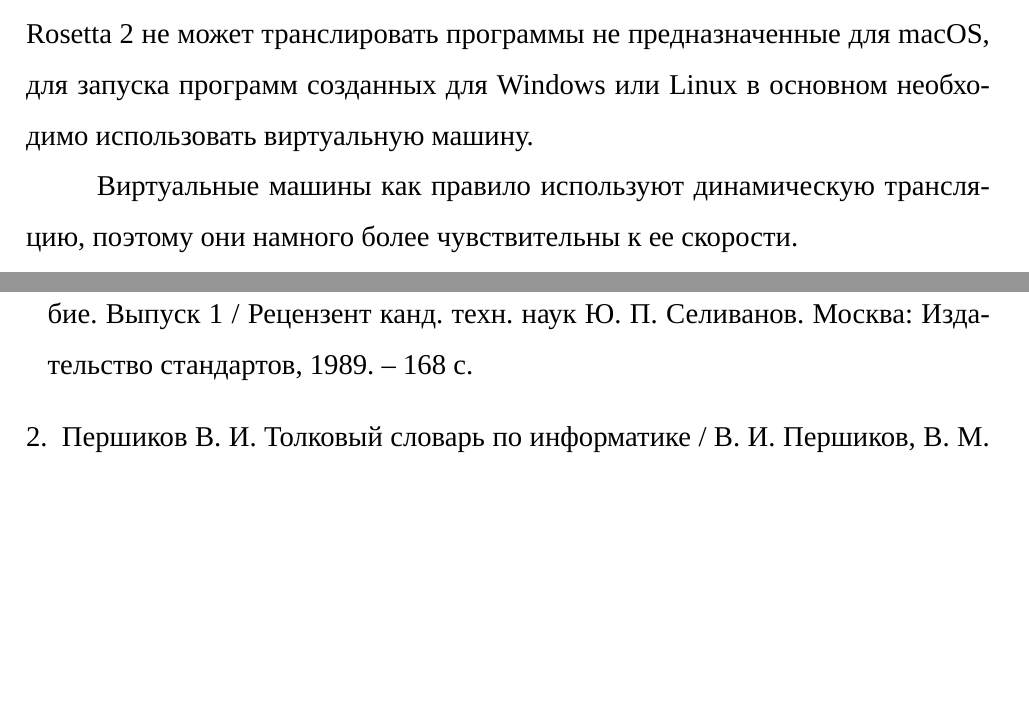
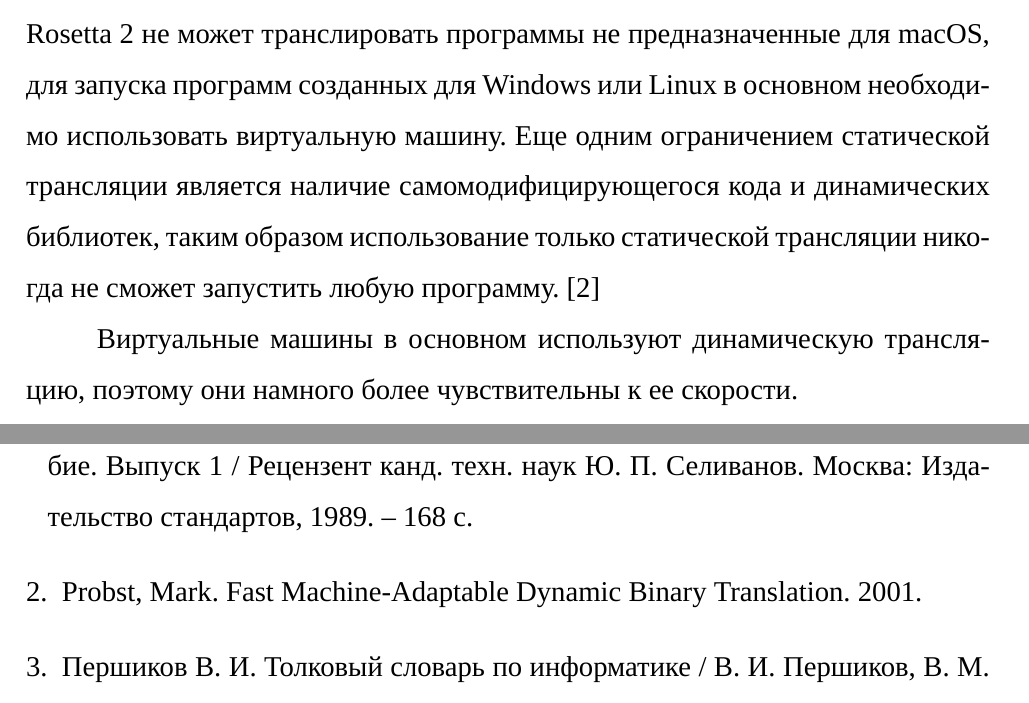
Before and after one commit to CATFELLA/bachelors-thesis, a LaTeX document (docs/main.tex, which reads docs/03-intro.tex, docs/60-bibliography.tex): two parts of pages 4 and 16 of 21, joined at a grey line, cut so that both start at the same text, the shorter picture padded with empty space. Compiled offline with XeLaTeX; a missing font is replaced by an installed copy or a similar font; an older LaTeX class or package is replaced by its successor.

Commit message:
update pdf (it was broken)

```diff
--- a/docs/03-intro.tex
+++ b/docs/03-intro.tex
@@ -1,9 +1,9 @@
 \section*{ВВЕДЕНИЕ}
 \addcontentsline{toc}{section}{ВВЕДЕНИЕ}
 
-Процессоры архитектуры ARM занимают большую долю рынка, еще в 2015 году они составляли 35\% от рынка процессоров, однако в основном они использовались в портативных устройствах \cite{arm_report}.  С появлением процессоров M1 от компании Apple большое число людей начало пользоваться компьютерами на основе архитектуры ARM в домашней обстановке. Однако, программы собранные под архитектуру x86 не смогут работать на таких компьютерах, им необходим или транслятор, такой как Rosetta 2, или виртуальная машина поддерживающая необходимую архитектуру. Несмотря на хорошие результаты, Rosetta 2 не может транслировать программы не предназначенные для macOS, для запуска программ созданных для Windows или Linux в основном необходимо использовать виртуальную машину.
+Процессоры архитектуры ARM занимают большую долю рынка, еще в 2015 году они составляли 35\% от рынка процессоров, однако в основном они использовались в портативных устройствах \cite{arm_report}.  С появлением процессоров M1 от компании Apple большое число людей начало пользоваться компьютерами на основе архитектуры ARM в домашней обстановке. Однако, программы собранные под архитектуру x86 не смогут работать на таких компьютерах, им необходим или транслятор, такой как Rosetta 2, или виртуальная машина поддерживающая необходимую архитектуру. Несмотря на хорошие результаты, Rosetta 2 не может транслировать программы не предназначенные для macOS, для запуска программ созданных для Windows или Linux в основном необходимо использовать виртуальную машину. Еще одним ограничением статической трансляции является наличие самомодифицирующегося кода и динамических библиотек, таким образом использование только статической трансляции никогда не сможет запустить любую программу. \cite{fast_bin}
 
-Виртуальные машины как правило используют динамическую трансляцию, поэтому они намного более чувствительны к ее скорости.
+Виртуальные машины в основном используют динамическую трансляцию, поэтому они намного более чувствительны к ее скорости.
 
 Цель данной работы – провести обзор методов применяемых в трансляции машинного кода на x86 в машинный код архитектуры ARM.
 
--- a/docs/60-bibliography.tex
+++ b/docs/60-bibliography.tex
@@ -6,6 +6,9 @@
 \begin{thebibliography}{}
 		\bibitem{translate}
 	ГОСТ 19781-83. Вычислительная техника. Терминология: Справочное пособие. Выпуск 1 / Рецензент канд. техн. наук Ю. П. Селиванов. Москва: Издательство стандартов, 1989. -- 168 с.
+
+	\bibitem{fast_bin}
+	Probst, Mark. Fast Machine-Adaptable Dynamic Binary Translation. 2001.
 
 	\bibitem{interpret}
 	Першиков В. И. Толковый словарь по информатике / В. И. Першиков, В. М. Савинков -- Москва: Финансы и статистика, 1991. -- 543 с.
```
Also changed, not shown: docs/10-analysis.tex (+3 -1 lines), docs/main.pdf.
